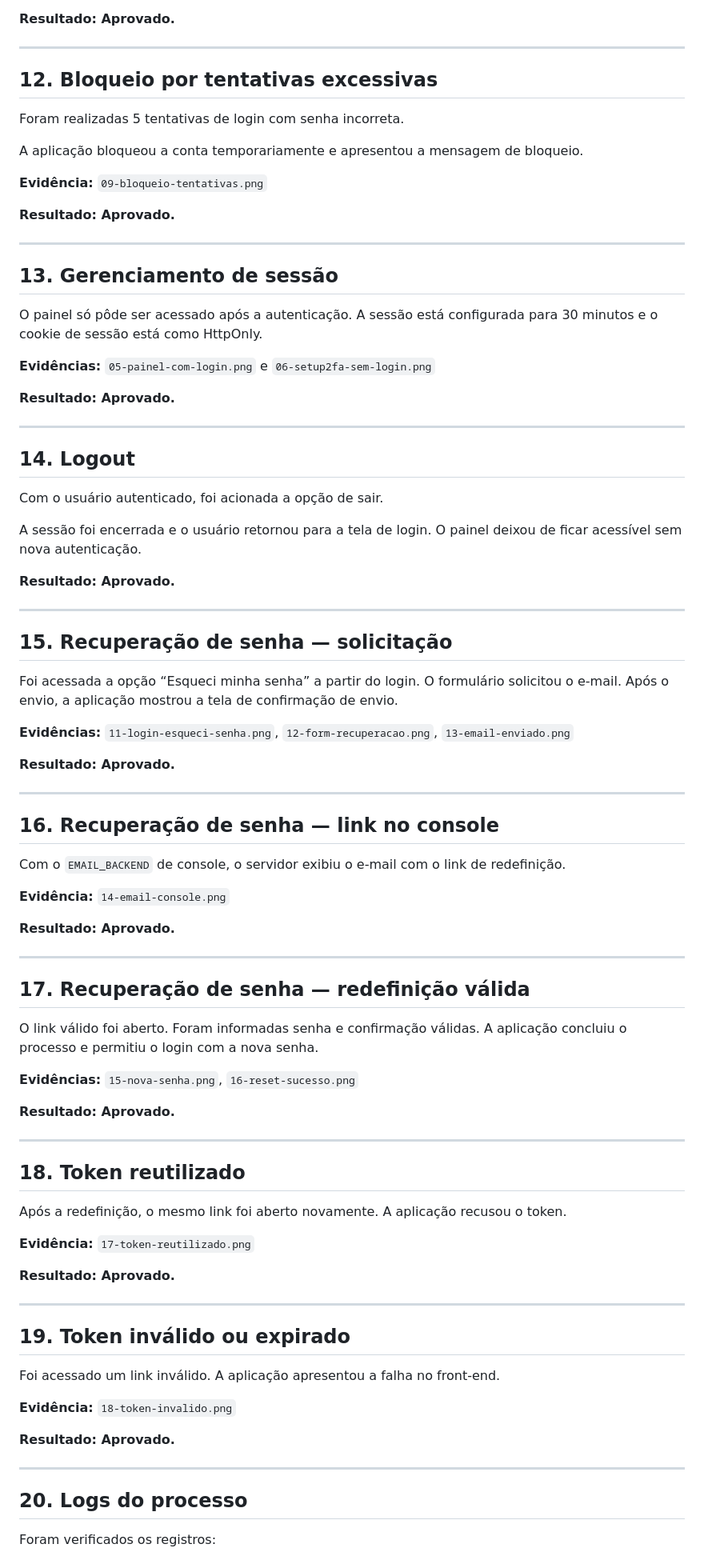
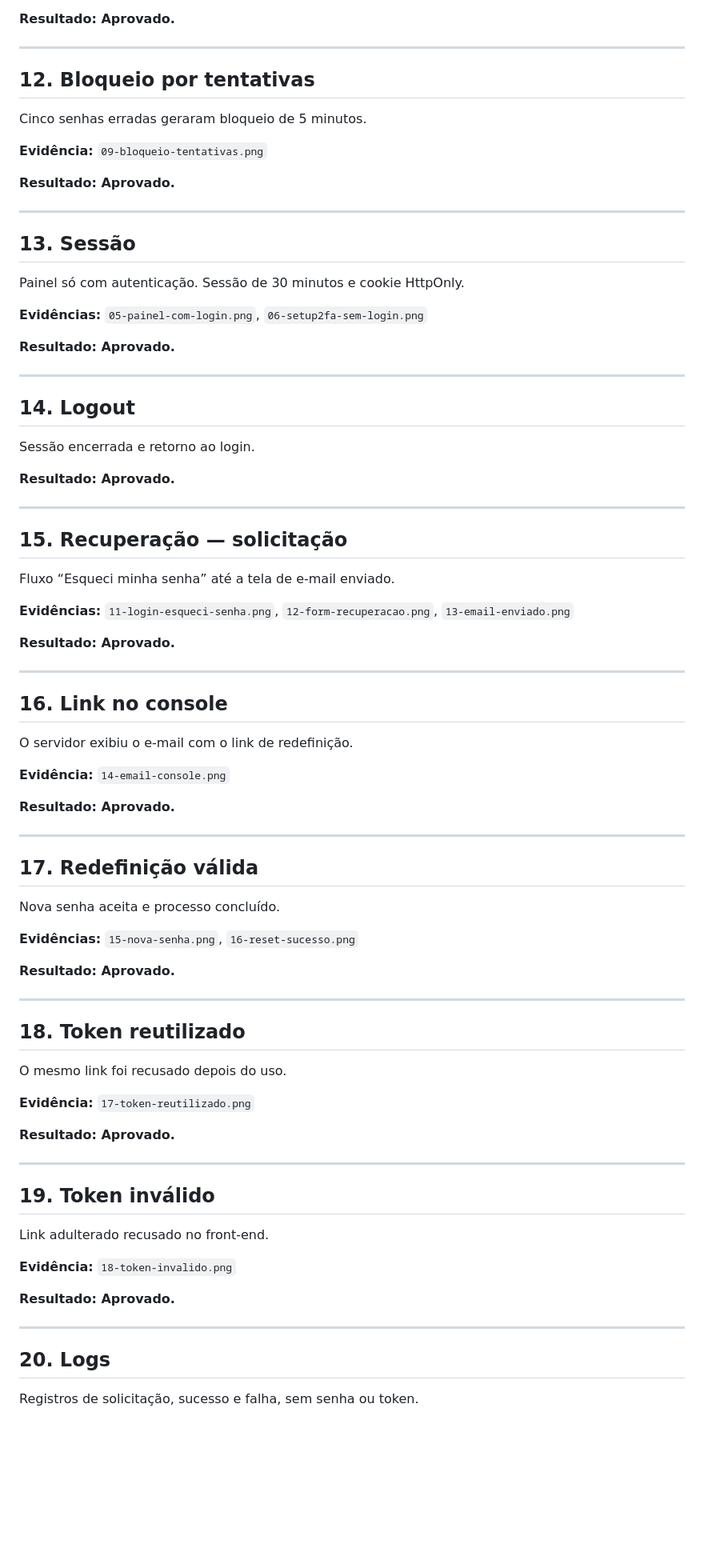
Before and after one commit to sarahmazoni/Verbum, a Markdown page: docs/testes.md, the part around one of its changes. Shown at 80% size. Rendered like a GitHub page; blank space fills up the shorter version.

```diff
--- a/docs/testes.md
+++ b/docs/testes.md
@@ -168,11 +114,9 @@ Após a senha correta, a aplicação exigiu o código TOTP na tela de verificaç
 
 ---
 
-## 12. Bloqueio por tentativas excessivas
+## 12. Bloqueio por tentativas
 
-Foram realizadas 5 tentativas de login com senha incorreta.
-
-A aplicação bloqueou a conta temporariamente e apresentou a mensagem de bloqueio.
+Cinco senhas erradas geraram bloqueio de 5 minutos.
 
 **Evidência:** `09-bloqueio-tentativas.png`
 
@@ -180,11 +124,11 @@ A aplicação bloqueou a conta temporariamente e apresentou a mensagem de bloque
 
 ---
 
-## 13. Gerenciamento de sessão
+## 13. Sessão
 
-O painel só pôde ser acessado após a autenticação. A sessão está configurada para 30 minutos e o cookie de sessão está como HttpOnly.
+Painel só com autenticação. Sessão de 30 minutos e cookie HttpOnly.
 
-**Evidências:** `05-painel-com-login.png` e `06-setup2fa-sem-login.png`
+**Evidências:** `05-painel-com-login.png`, `06-setup2fa-sem-login.png`
 
 **Resultado: Aprovado.**
 
@@ -192,30 +136,25 @@ O painel só pôde ser acessado após a autenticação. A sessão está configur
 
 ## 14. Logout
 
-Com o usuário autenticado, foi acionada a opção de sair.
-
-A sessão foi encerrada e o usuário retornou para a tela de login. O painel deixou de ficar acessível sem nova autenticação.
-
-**Resultado: Aprovado.**
-
----
-## 15. Recuperação de senha — solicitação
-
-Foi acessada a opção “Esqueci minha senha” a partir do login.
-O formulário solicitou o e-mail. Após o envio, a aplicação mostrou
-a tela de confirmação de envio.
-
-**Evidências:** `11-login-esqueci-senha.png`, `12-form-recuperacao.png`,
-`13-email-enviado.png`
+Sessão encerrada e retorno ao login.
 
 **Resultado: Aprovado.**
 
 ---
 
-## 16. Recuperação de senha — link no console
+## 15. Recuperação — solicitação
 
-Com o `EMAIL_BACKEND` de console, o servidor exibiu o e-mail com
-o link de redefinição.
+Fluxo “Esqueci minha senha” até a tela de e-mail enviado.
+
+**Evidências:** `11-login-esqueci-senha.png`, `12-form-recuperacao.png`, `13-email-enviado.png`
+
+**Resultado: Aprovado.**
+
+---
+
+## 16. Link no console
+
+O servidor exibiu o e-mail com o link de redefinição.
 
 **Evidência:** `14-email-console.png`
 
@@ -223,11 +162,9 @@ o link de redefinição.
 
 ---
 
-## 17. Recuperação de senha — redefinição válida
+## 17. Redefinição válida
 
-O link válido foi aberto. Foram informadas senha e confirmação
-válidas. A aplicação concluiu o processo e permitiu o login com
-a nova senha.
+Nova senha aceita e processo concluído.
 
 **Evidências:** `15-nova-senha.png`, `16-reset-sucesso.png`
 
@@ -237,8 +174,7 @@ a nova senha.
 
 ## 18. Token reutilizado
 
-Após a redefinição, o mesmo link foi aberto novamente.
-A aplicação recusou o token.
+O mesmo link foi recusado depois do uso.
 
 **Evidência:** `17-token-reutilizado.png`
 
@@ -246,10 +182,9 @@ A aplicação recusou o token.
 
 ---
 
-## 19. Token inválido ou expirado
+## 19. Token inválido
 
-Foi acessado um link inválido. A aplicação apresentou a falha
-no front-end.
+Link adulterado recusado no front-end.
 
 **Evidência:** `18-token-invalido.png`
 
@@ -257,7 +192,7 @@ no front-end.
 
 ---
 
-## 20. Logs do processo
+## 20. Logs
 
-Foram verificados os registros:
+Registros de solicitação, sucesso e falha, sem senha ou token.
 
```
Also changed, not shown: other parts of docs/testes.md (+42 -110 lines).
